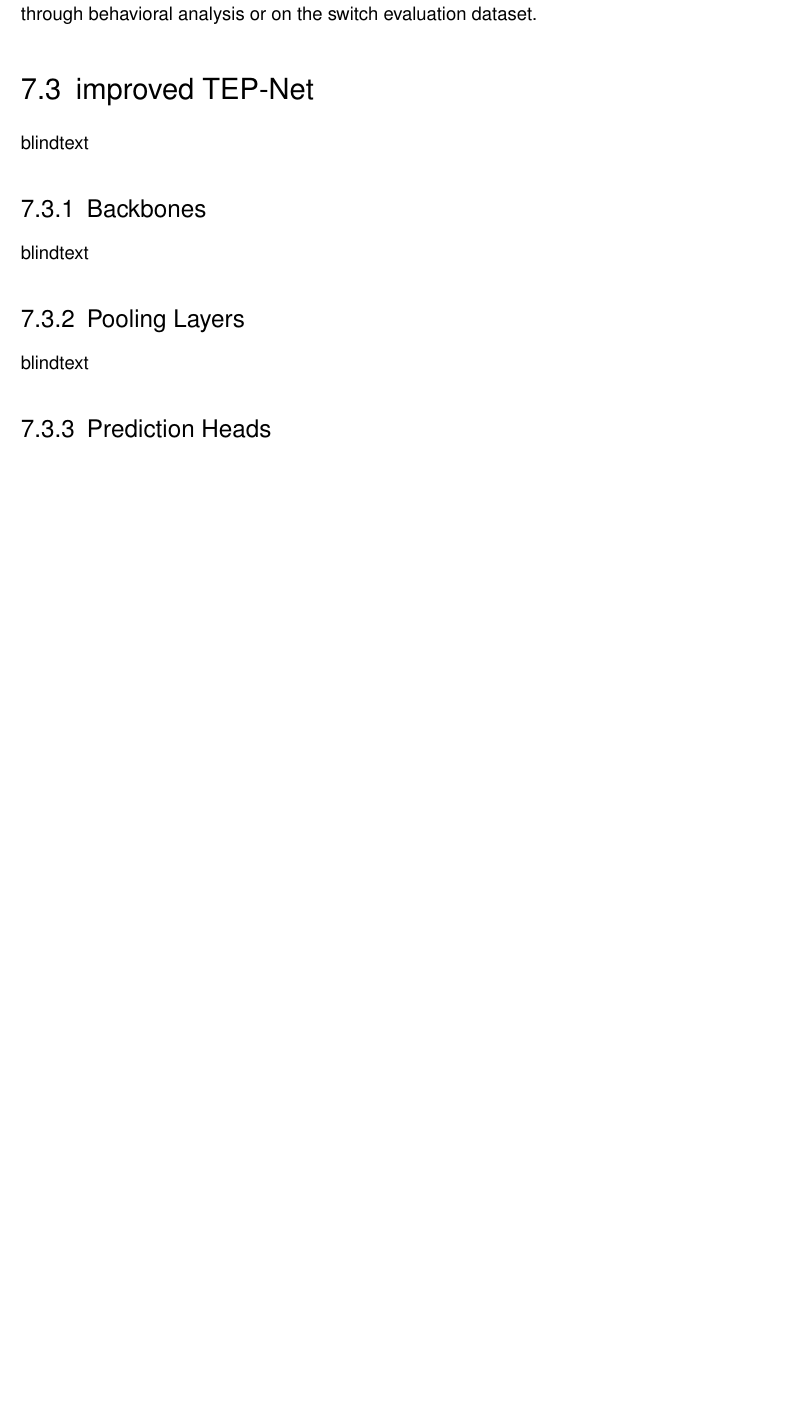
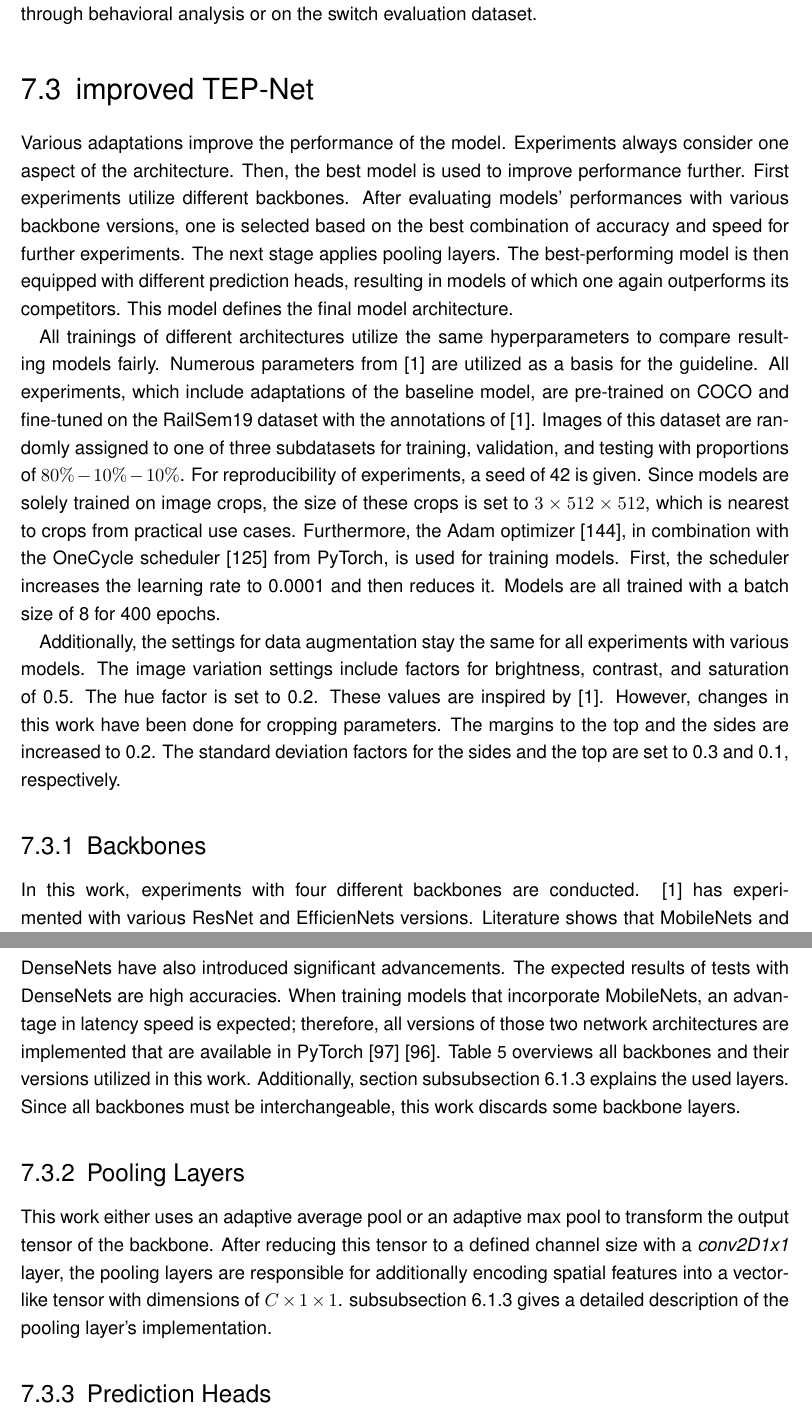
Before and after one commit to SebiGoebel/Rail-Track-Prediction, a LaTeX thesis (Thesis.tex, which reads experiments/improvedModelExperiments.tex): part of page 76 of 107 before the commit and two parts of pages 76 and 77 of 108 after it, the two joined at a grey line, cut so that both start at the same text, the shorter picture padded with empty space. Compiled offline with pdfLaTeX; an older LaTeX class or package is replaced by its successor.

Commit message:
expiriments of improved TEP-Net written

```diff
--- a/experiments/improvedModelExperiments.tex
+++ b/experiments/improvedModelExperiments.tex
@@ -1,10 +1,48 @@
 \section{improved TEP-Net}
-blindtext
+
+Various adaptations improve the performance of the model.
+Experiments always consider one aspect of the architecture.
+Then, the best model is used to improve performance further.
+First experiments utilize different backbones.
+After evaluating models' performances with various backbone versions, one is selected based on the best combination of accuracy and speed for further experiments.
+The next stage applies pooling layers.
+The best-performing model is then equipped with different prediction heads, resulting in models of which one again outperforms its competitors.
+This model defines the final model architecture.
+
+All trainings of different architectures utilize the same hyperparameters to compare resulting models fairly.
+Numerous parameters from \cite{tepNet2024} are utilized as a basis for the guideline.
+All experiments, which include adaptations of the baseline model, are pre-trained on COCO and fine-tuned on the RailSem19 dataset with the annotations of \cite{tepNet2024}.
+Images of this dataset are randomly assigned to one of three subdatasets for training, validation, and testing with proportions of $80\%-10\%-10\%$.
+For reproducibility of experiments, a seed of 42 is given.
+Since models are solely trained on image crops, the size of these crops is set to $3 \times 512 \times 512$, which is nearest to crops from practical use cases.
+Furthermore, the Adam optimizer \cite{pytorchAdamOptimizer}, in combination with the OneCycle scheduler \cite{pytorch_oneCycleLR_docu} from PyTorch, is used for training models.
+First, the scheduler increases the learning rate to 0.0001 and then reduces it.
+Models are all trained with a batch size of 8 for 400 epochs.
+
+Additionally, the settings for data augmentation stay the same for all experiments with various models.
+The image variation settings include factors for brightness, contrast, and saturation of 0.5.
+The hue factor is set to 0.2.
+These values are inspired by \cite{tepNet2024}.
+However, changes in this work have been done for cropping parameters.
+The margins to the top and the sides are increased to 0.2.
+The standard deviation factors for the sides and the top are set to 0.3 and 0.1, respectively.
 
 \subsection{Backbones}
-blindtext
+
+In this work, experiments with four different backbones are conducted.
+\cite{tepNet2024} has experimented with various ResNet and EfficienNets versions.
+Literature shows that MobileNets and DenseNets have also introduced significant advancements.
+The expected results of tests with DenseNets are high accuracies.
+When training models that incorporate MobileNets, an advantage in latency speed is expected;
+therefore, all versions of those two network architectures are implemented that are available in PyTorch \cite{pytorchmobilenetv3} \cite{pytorchdensenet}.
+\autoref{tab:backboneVersions} overviews all backbones and their versions utilized in this work.
+Additionally, section \autoref{subsubsec:backbones} explains the used layers.
+Since all backbones must be interchangeable, this work discards some backbone layers.
 
 \subsection{Pooling Layers}
-blindtext
+
+This work either uses an adaptive average pool or an adaptive max pool to transform the output tensor of the backbone.
+After reducing this tensor to a defined channel size with a \textit{conv2D1x1} layer, the pooling layers are responsible for additionally encoding spatial features into a vector-like tensor with dimensions of $C \times 1 \times 1$.
+\autoref{subsubsec:pooling} gives a detailed description of the pooling layer's implementation.
 
 \subsection{Prediction Heads}
```
Also changed, not shown: Literatur.bib (+9 -0 lines), methodology/models.tex (+1 -0 lines), experiments/improvedModelExperiments.tex (14 more changed lines).
